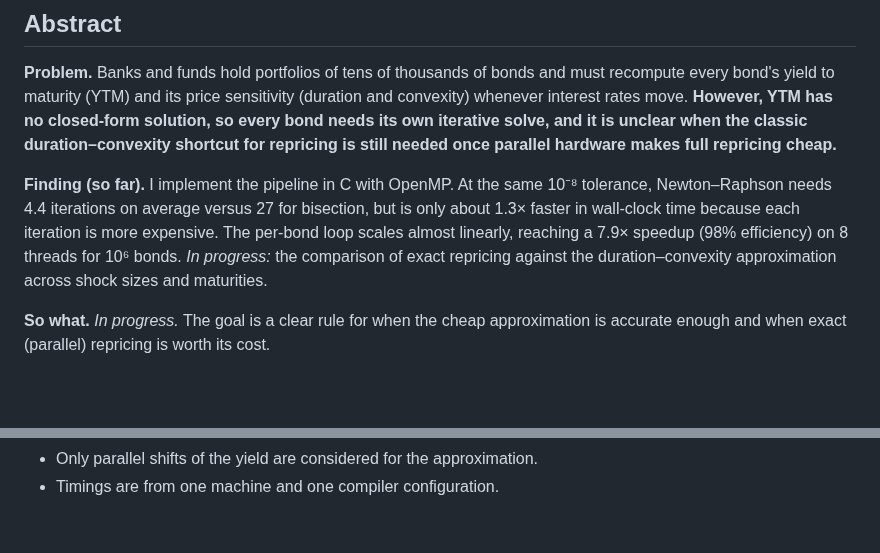
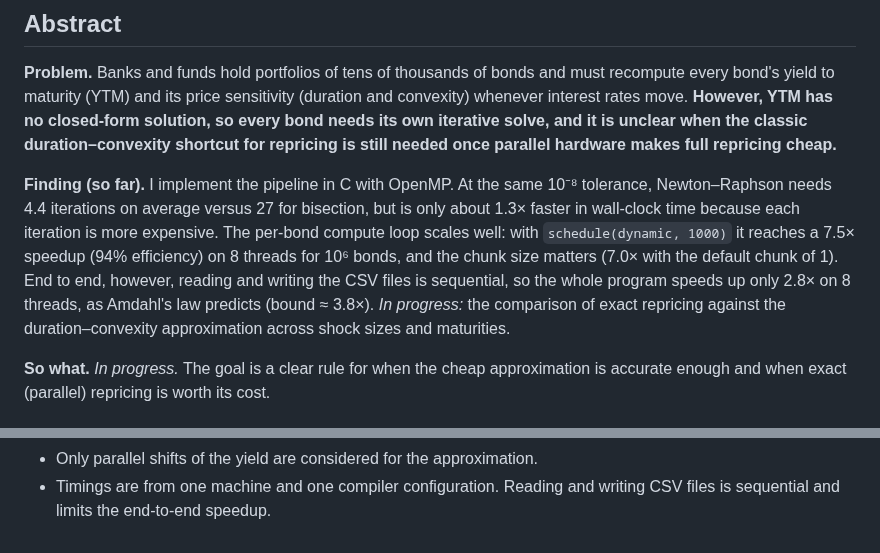
Before and after one commit to yenjungchen80108/bond-risk-openmp, a Markdown page: README.md, 2 parts joined by grey strips. Drawn GitHub-style; blank space fills up the shorter version.

```diff
--- a/README.md
+++ b/README.md
@@ -8,7 +8,7 @@ Full title: _Parallelizing Yield-to-Maturity Solving and Interest-Rate Risk Anal
 
 **Problem.** Banks and funds hold portfolios of tens of thousands of bonds and must recompute every bond's yield to maturity (YTM) and its price sensitivity (duration and convexity) whenever interest rates move. **However, YTM has no closed-form solution, so every bond needs its own iterative solve, and it is unclear when the classic duration–convexity shortcut for repricing is still needed once parallel hardware makes full repricing cheap.**
 
-**Finding (so far).** I implement the pipeline in C with OpenMP. At the same 10⁻⁸ tolerance, Newton–Raphson needs 4.4 iterations on average versus 27 for bisection, but is only about 1.3× faster in wall-clock time because each iteration is more expensive. The per-bond loop scales almost linearly, reaching a 7.9× speedup (98% efficiency) on 8 threads for 10⁶ bonds. _In progress:_ the comparison of exact repricing against the duration–convexity approximation across shock sizes and maturities.
+**Finding (so far).** I implement the pipeline in C with OpenMP. At the same 10⁻⁸ tolerance, Newton–Raphson needs 4.4 iterations on average versus 27 for bisection, but is only about 1.3× faster in wall-clock time because each iteration is more expensive. The per-bond compute loop scales well: with `schedule(dynamic, 1000)` it reaches a 7.5× speedup (94% efficiency) on 8 threads for 10⁶ bonds, and the chunk size matters (7.0× with the default chunk of 1). End to end, however, reading and writing the CSV files is sequential, so the whole program speeds up only 2.8× on 8 threads, as Amdahl's law predicts (bound ≈ 3.8×). _In progress:_ the comparison of exact repricing against the duration–convexity approximation across shock sizes and maturities.
 
 **So what.** _In progress._ The goal is a clear rule for when the cheap approximation is accurate enough and when exact (parallel) repricing is worth its cost.
 
@@ -113,2 +139,2 @@ Newton needs about 6× fewer iterations but is only about 1.3× faster in wall-c
 - Only parallel shifts of the yield are considered for the approximation.
-- Timings are from one machine and one compiler configuration.
+- Timings are from one machine and one compiler configuration. Reading and writing CSV files is sequential and limits the end-to-end speedup.
```
Also changed, not shown: other parts of README.md (+68 -42 lines), fig/scaling.png, 5 other files.
